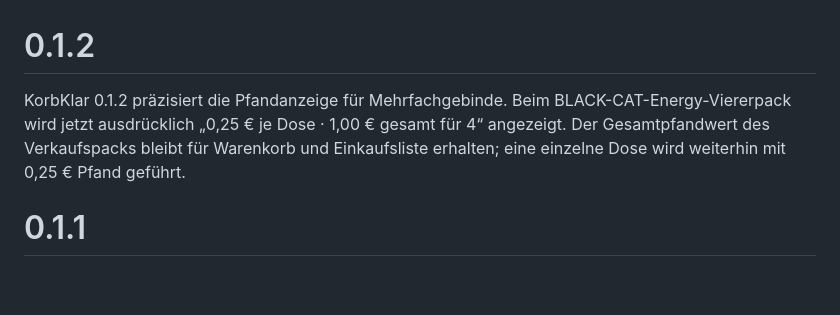
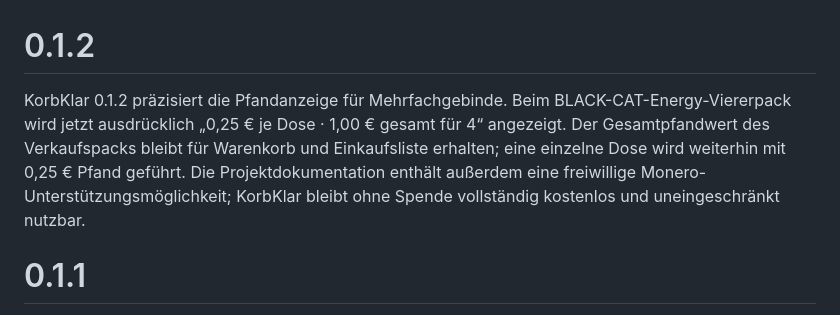
Before and after one commit to DerSeb90/KorbKlar, a Markdown page: RELEASE_NOTES.md, the part around the change. Rendered like a GitHub page; blank space fills up the shorter version.

```diff
--- a/RELEASE_NOTES.md
+++ b/RELEASE_NOTES.md
@@ -1,6 +1,6 @@
 # 0.1.2
 
-KorbKlar 0.1.2 präzisiert die Pfandanzeige für Mehrfachgebinde. Beim BLACK-CAT-Energy-Viererpack wird jetzt ausdrücklich „0,25 € je Dose · 1,00 € gesamt für 4“ angezeigt. Der Gesamtpfandwert des Verkaufspacks bleibt für Warenkorb und Einkaufsliste erhalten; eine einzelne Dose wird weiterhin mit 0,25 € Pfand geführt.
+KorbKlar 0.1.2 präzisiert die Pfandanzeige für Mehrfachgebinde. Beim BLACK-CAT-Energy-Viererpack wird jetzt ausdrücklich „0,25 € je Dose · 1,00 € gesamt für 4“ angezeigt. Der Gesamtpfandwert des Verkaufspacks bleibt für Warenkorb und Einkaufsliste erhalten; eine einzelne Dose wird weiterhin mit 0,25 € Pfand geführt. Die Projektdokumentation enthält außerdem eine freiwillige Monero-Unterstützungsmöglichkeit; KorbKlar bleibt ohne Spende vollständig kostenlos und uneingeschränkt nutzbar.
 
 # 0.1.1
 
```
Also changed, not shown: README.de.md (+12 -0 lines), README.en.md (+4 -6 lines).
